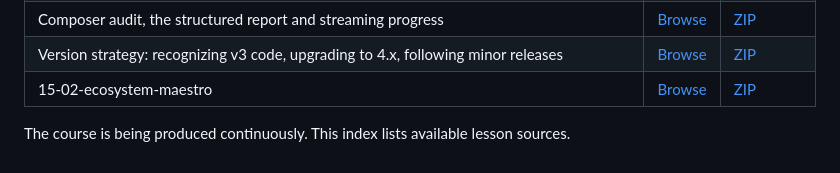
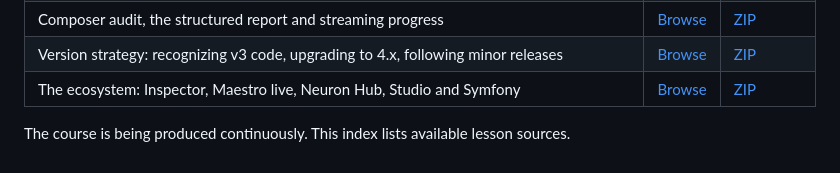
Before and after one commit to hidran/neuronai-php-course, a Markdown page: README.md, the part around the change. Drawn GitHub-style.

Commit message:
Title the ecosystem lesson in the index

```diff
--- a/README.md
+++ b/README.md
@@ -120,6 +120,6 @@ Use PHP 8.5 or later. Setup commands and file locations are described in each le
 | Navigating the repository: FileSystemToolkit and a git log tool | [Browse](https://github.com/hidran/neuronai-php-course/tree/lesson/14-02-auditor-files-and-git) | [ZIP](https://github.com/hidran/neuronai-php-course/archive/refs/heads/lesson/14-02-auditor-files-and-git.zip) |
 | Composer audit, the structured report and streaming progress | [Browse](https://github.com/hidran/neuronai-php-course/tree/lesson/14-03-auditor-report-streaming) | [ZIP](https://github.com/hidran/neuronai-php-course/archive/refs/heads/lesson/14-03-auditor-report-streaming.zip) |
 | Version strategy: recognizing v3 code, upgrading to 4.x, following minor releases | [Browse](https://github.com/hidran/neuronai-php-course/tree/lesson/15-01-version-strategy) | [ZIP](https://github.com/hidran/neuronai-php-course/archive/refs/heads/lesson/15-01-version-strategy.zip) |
-| 15-02-ecosystem-maestro | [Browse](https://github.com/hidran/neuronai-php-course/tree/lesson/15-02-ecosystem-maestro) | [ZIP](https://github.com/hidran/neuronai-php-course/archive/refs/heads/lesson/15-02-ecosystem-maestro.zip) |
+| The ecosystem: Inspector, Maestro live, Neuron Hub, Studio and Symfony | [Browse](https://github.com/hidran/neuronai-php-course/tree/lesson/15-02-ecosystem-maestro) | [ZIP](https://github.com/hidran/neuronai-php-course/archive/refs/heads/lesson/15-02-ecosystem-maestro.zip) |
 
 The course is being produced continuously. This index lists available lesson sources.
```
